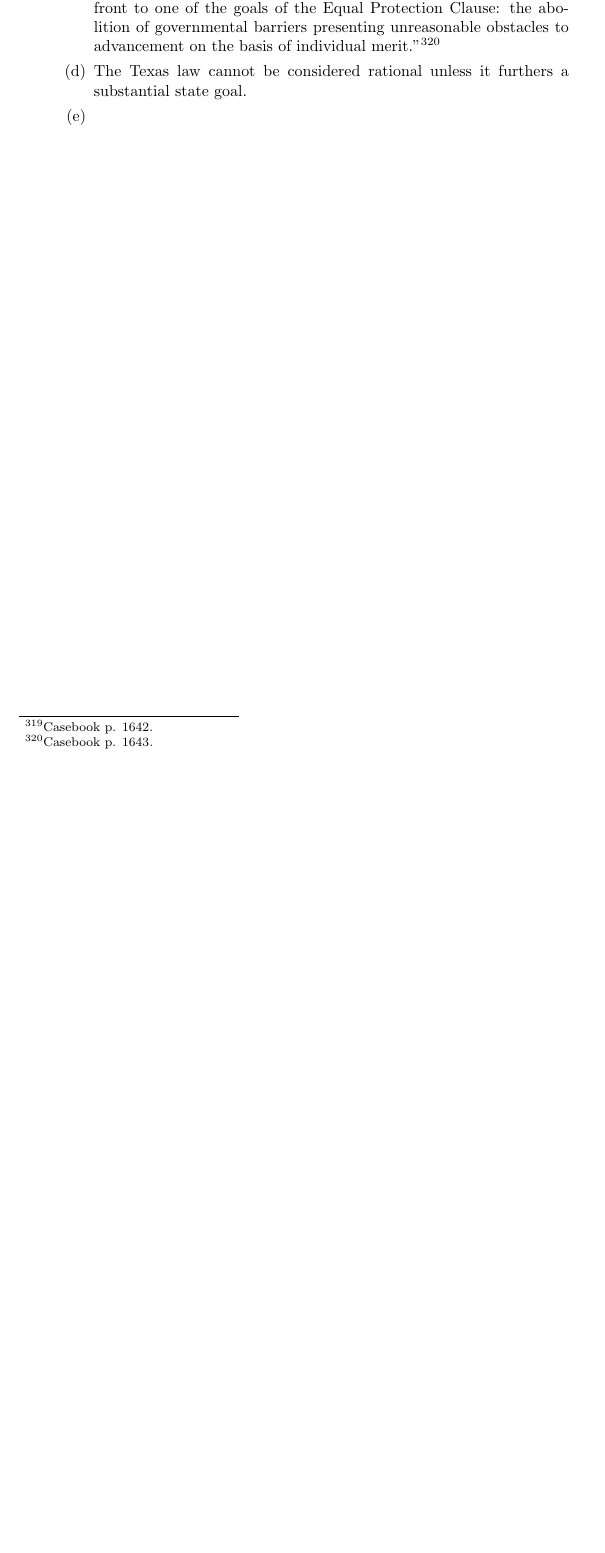
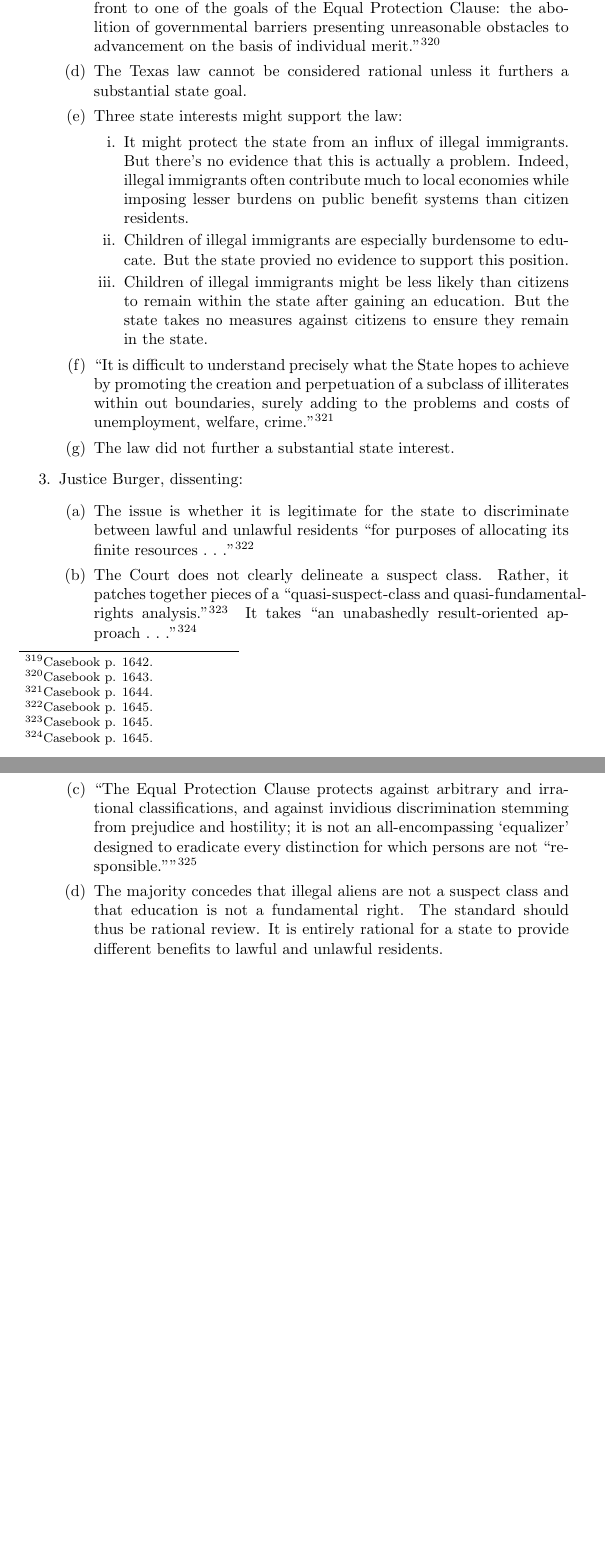
Before and after one commit to morninj/constitutional-law-outline, a LaTeX document (outline.tex, which reads sections/the-modern-constitution.tex): part of page 76 of 80 before the commit and two parts of pages 76 and 77 of 81 after it, the two joined at a grey line, cut so that both start at the same text, the shorter picture padded with empty space. Compiled offline with pdfLaTeX.

Commit message:
Outline through Plyler

```diff
--- a/sections/the-modern-constitution.tex
+++ b/sections/the-modern-constitution.tex
@@ -2015,7 +2015,46 @@ Richardson}}
         p. 1643.}
         \item The Texas law cannot be considered rational unless it furthers a
         substantial state goal.
-        \item % TODO: continue at p 1643 bottom
+        \item Three state interests might support the law:
+        \begin{enumerate}
+            \item It might protect the state from an influx of illegal
+            immigrants. But there's no evidence that this is actually a
+            problem. Indeed, illegal immigrants often contribute much to local
+            economies while imposing lesser burdens on public benefit systems
+            than citizen residents.
+            \item Children of illegal immigrants are especially burdensome to
+            educate. But the state provied no evidence to support this
+            position.
+            \item Children of illegal immigrants might be less likely than
+            citizens to remain within the state after gaining an education.
+            But the state takes no measures against citizens to ensure they
+            remain in the state.
+        \end{enumerate}
+        \item ``It is difficult to understand precisely what the State hopes
+        to achieve by promoting the creation and perpetuation of a subclass of
+        illiterates within out boundaries, surely adding to the problems and
+        costs of unemployment, welfare, crime.''\footnote{Casebook p. 1644.}
+        \item The law did not further a substantial state interest.
+    \end{enumerate}
+    \item Justice Burger, dissenting:
+    \begin{enumerate}
+        \item The issue is whether it is legitimate for the state to
+        discriminate between lawful and unlawful residents ``for purposes of
+        allocating its finite resources~.~.~.''\footnote{Casebook p. 1645.}
+        \item The Court does not clearly delineate a suspect class. Rather, it
+        patches together pieces of a ``quasi-suspect-class and
+        quasi-fundamental-rights analysis.''\footnote{Casebook p. 1645.} It
+        takes ``an unabashedly result-oriented
+        approach~.~.~.''\footnote{Casebook p. 1645.}
+        \item ``The Equal Protection Clause protects against arbitrary and
+        irrational classifications, and against invidious discrimination
+        stemming from prejudice and hostility; it is not an all-encompassing
+        `equalizer' designed to eradicate every distinction for which persons
+        are not \enquote{responsible.}''\footnote{Casebook p. 1645.}
+        \item The majority concedes that illegal aliens are not a suspect
+        class and that education is not a fundamental right. The standard
+        should thus be rational review. It is entirely rational for a state to
+        provide different benefits to lawful and unlawful residents.
     \end{enumerate}
 \end{enumerate}
 
```
